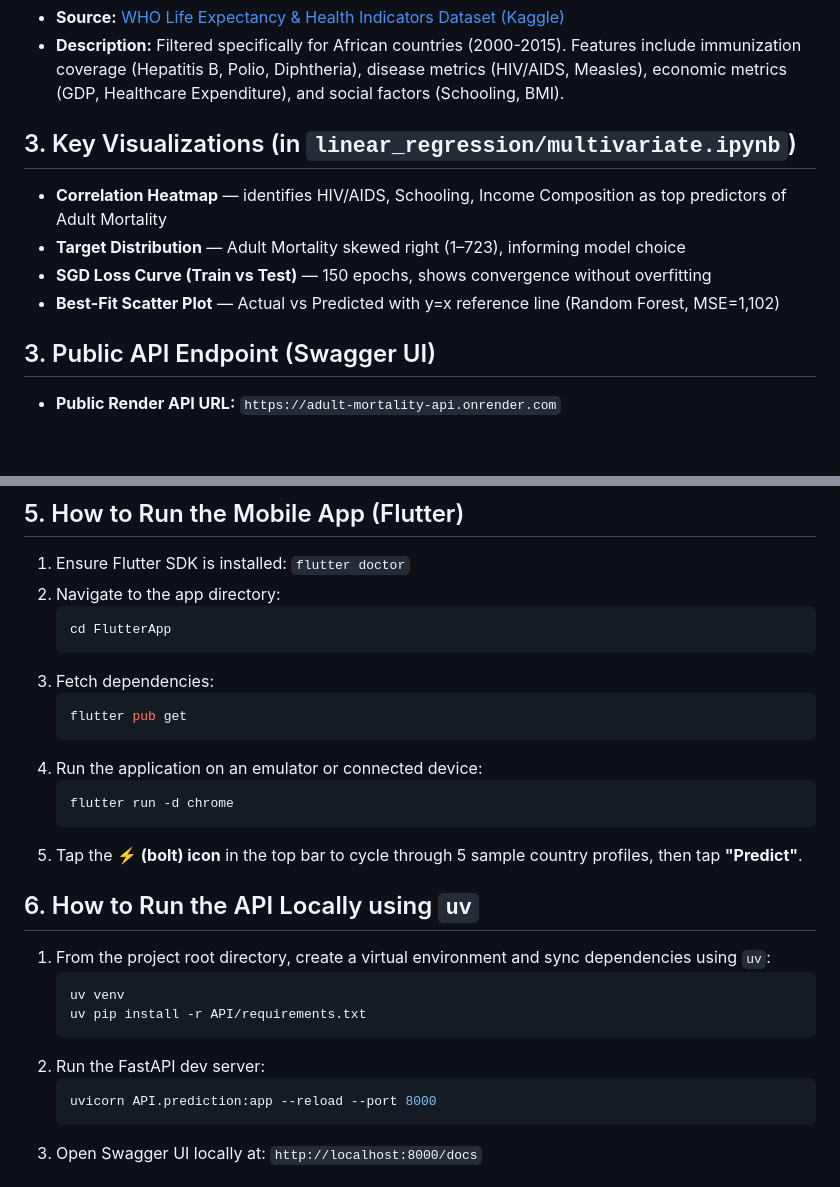
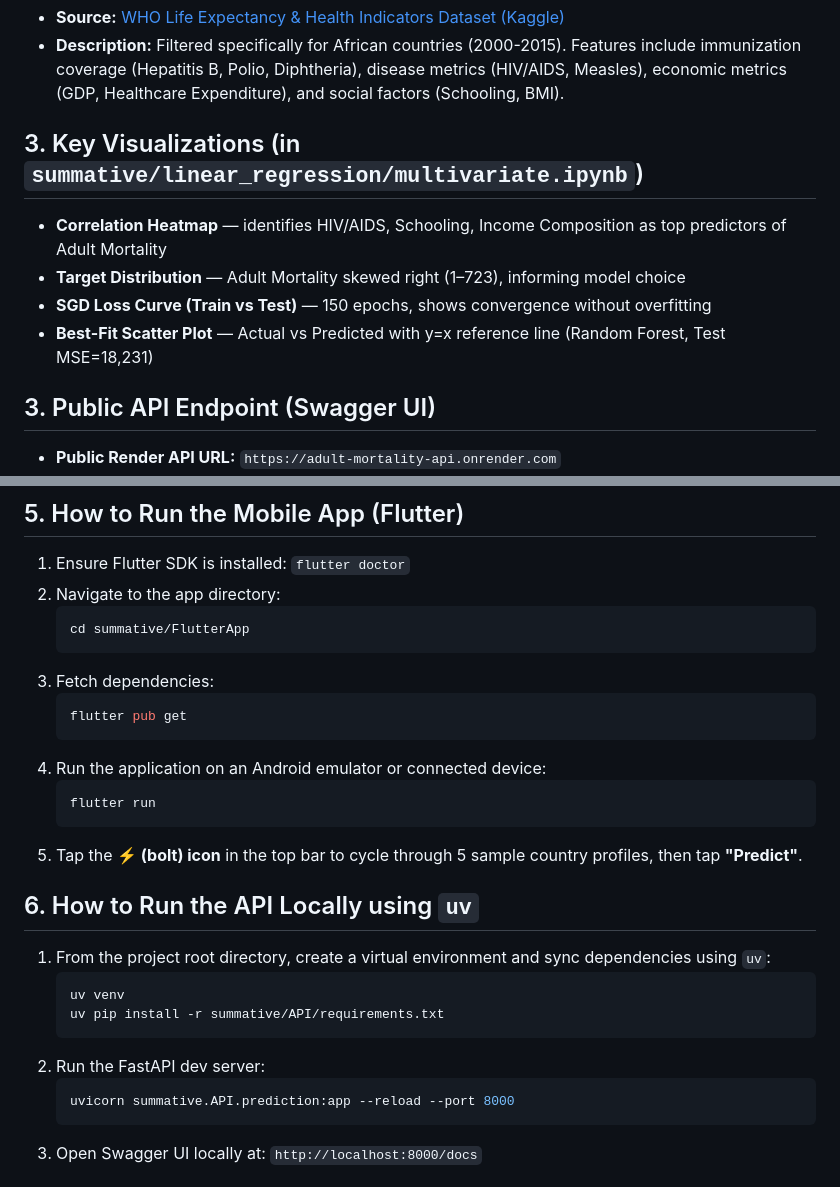
Before and after one commit to k-nizy/linear_regression_model, a Markdown page: README.md, 2 parts joined by grey strips. Rendered like a GitHub page; blank space fills up the shorter version.

Commit message:
Fix README paths for restructured repo

````diff
--- a/README.md
+++ b/README.md
@@ -7,11 +7,11 @@ Premature adult deaths (ages 15-60) severely undermine socio-economic developmen
 - **Source:** [WHO Life Expectancy & Health Indicators Dataset (Kaggle)](https://www.kaggle.com/datasets/kumarajarshi/life-expectancy-who)
 - **Description:** Filtered specifically for African countries (2000-2015). Features include immunization coverage (Hepatitis B, Polio, Diphtheria), disease metrics (HIV/AIDS, Measles), economic metrics (GDP, Healthcare Expenditure), and social factors (Schooling, BMI).
 
-## 3. Key Visualizations (in `linear_regression/multivariate.ipynb`)
+## 3. Key Visualizations (in `summative/linear_regression/multivariate.ipynb`)
 - **Correlation Heatmap** — identifies HIV/AIDS, Schooling, Income Composition as top predictors of Adult Mortality
 - **Target Distribution** — Adult Mortality skewed right (1–723), informing model choice
 - **SGD Loss Curve (Train vs Test)** — 150 epochs, shows convergence without overfitting
-- **Best-Fit Scatter Plot** — Actual vs Predicted with y=x reference line (Random Forest, MSE=1,102)
+- **Best-Fit Scatter Plot** — Actual vs Predicted with y=x reference line (Random Forest, Test MSE=18,231)
 
 ## 3. Public API Endpoint (Swagger UI)
 - **Public Render API URL:** `https://adult-mortality-api.onrender.com`
@@ -24,15 +24,15 @@ Premature adult deaths (ages 15-60) severely undermine socio-economic developmen
 1. Ensure Flutter SDK is installed: `flutter doctor`
 2. Navigate to the app directory:
    ```bash
-   cd FlutterApp
+   cd summative/FlutterApp
    ```
 3. Fetch dependencies:
    ```bash
    flutter pub get
    ```
-4. Run the application on an emulator or connected device:
+4. Run the application on an Android emulator or connected device:
    ```bash
-   flutter run -d chrome
+   flutter run
    ```
 5. Tap the **⚡ (bolt) icon** in the top bar to cycle through 5 sample country profiles, then tap **"Predict"**.
 
@@ -40,11 +40,11 @@ Premature adult deaths (ages 15-60) severely undermine socio-economic developmen
 1. From the project root directory, create a virtual environment and sync dependencies using `uv`:
    ```bash
    uv venv
-   uv pip install -r API/requirements.txt
+   uv pip install -r summative/API/requirements.txt
    ```
 2. Run the FastAPI dev server:
    ```bash
-   uvicorn API.prediction:app --reload --port 8000
+   uvicorn summative.API.prediction:app --reload --port 8000
    ```
 3. Open Swagger UI locally at: `http://localhost:8000/docs`
 
````
